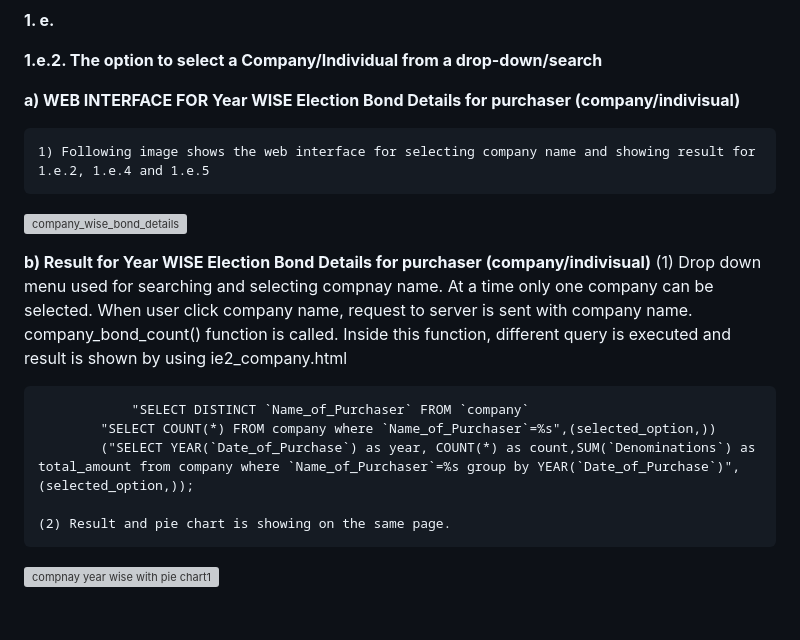
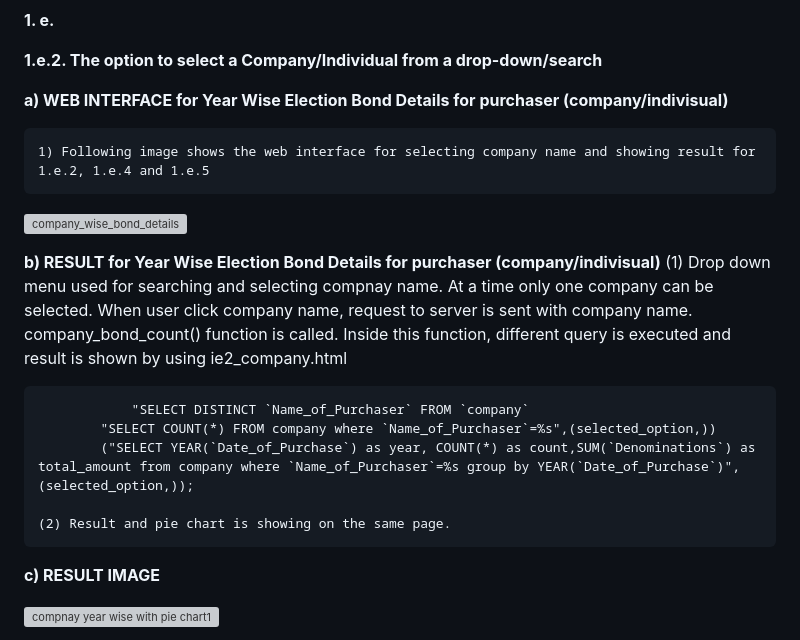
Before and after one commit to TejasLohia21/23110335_DCC, a Markdown page: README.md, the part around the change. Rendered like a GitHub page; blank space fills up the shorter version; grey boxes are pictures that could not be loaded.

```diff
--- a/README.md
+++ b/README.md
@@ -163,13 +163,13 @@ def search_result_party():
 
   **1.e.2. The option to select a Company/Individual from a drop-down/search**
 
-  **a) WEB INTERFACE FOR Year WISE  Election Bond Details for purchaser (company/indivisual)**
+  **a) WEB INTERFACE for Year Wise  Election Bond Details for purchaser (company/indivisual)**
 
   	1) Following image shows the web interface for selecting company name and showing result for 1.e.2, 1.e.4 and 1.e.5
 
  ![company_wise_bond_details](https://github.com/TejasLohia21/23110335_DCC/assets/143334144/dd57282b-747f-40b7-bd1e-d589f6d9aab8)
 
- **b) Result for Year WISE  Election Bond Details for purchaser (company/indivisual)**
+ **b) RESULT for Year Wise  Election Bond Details for purchaser (company/indivisual)**
   	(1) Drop down menu used for searching and selecting compnay name. At a time only one company can be selected. When user click company name, request to server is sent with company name. company_bond_count() function is called. Inside this function, different query is executed and result is shown by using ie2_company.html
 
     			"SELECT DISTINCT `Name_of_Purchaser` FROM `company`
@@ -178,6 +178,7 @@ def search_result_party():
 
 	(2) Result and pie chart is showing on the same page.
 
+ **c) RESULT IMAGE**
 
 ![compnay  year wise with pie chart1](https://github.com/TejasLohia21/23110335_DCC/assets/143334144/cc5eb330-8106-4c72-8a21-5ec141b5b868)
 
```
